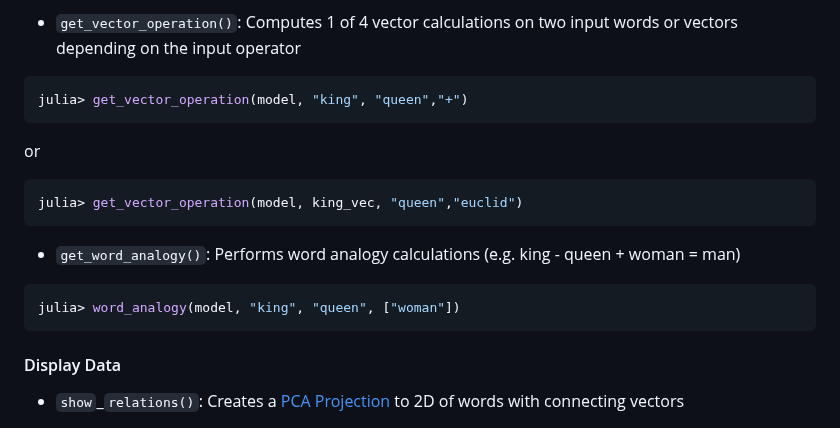
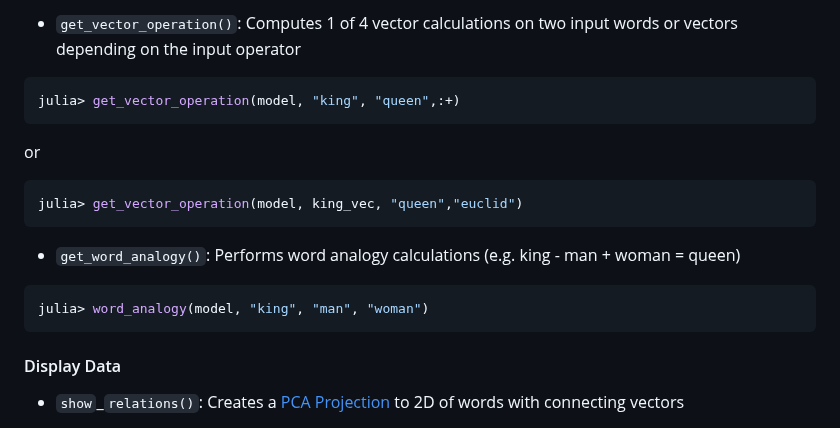
Before and after one commit to graupnej/GroupIWord2Vec.jl, a Markdown page: README.md, the part around the change. Rendered like a GitHub page.

````diff
--- a/README.md
+++ b/README.md
@@ -81,17 +81,17 @@ julia> get_vec2word(model, king_vec)
 - ``get_vector_operation()``: Computes 1 of 4 vector calculations on two input words or vectors depending on the input operator
 
 ```julia
-julia> get_vector_operation(model, "king", "queen","+")
+julia> get_vector_operation(model, "king", "queen",:+)
 ```
 or
 ```julia
 julia> get_vector_operation(model, king_vec, "queen","euclid")
 ```
 
-- ``get_word_analogy()``: Performs word analogy calculations (e.g. king - queen + woman = man)
+- ``get_word_analogy()``: Performs word analogy calculations (e.g. king - man + woman = queen)
 
 ```julia
-julia> word_analogy(model, "king", "queen", ["woman"])
+julia> word_analogy(model, "king", "man", "woman")
 ```
 
 #### Display Data
````
